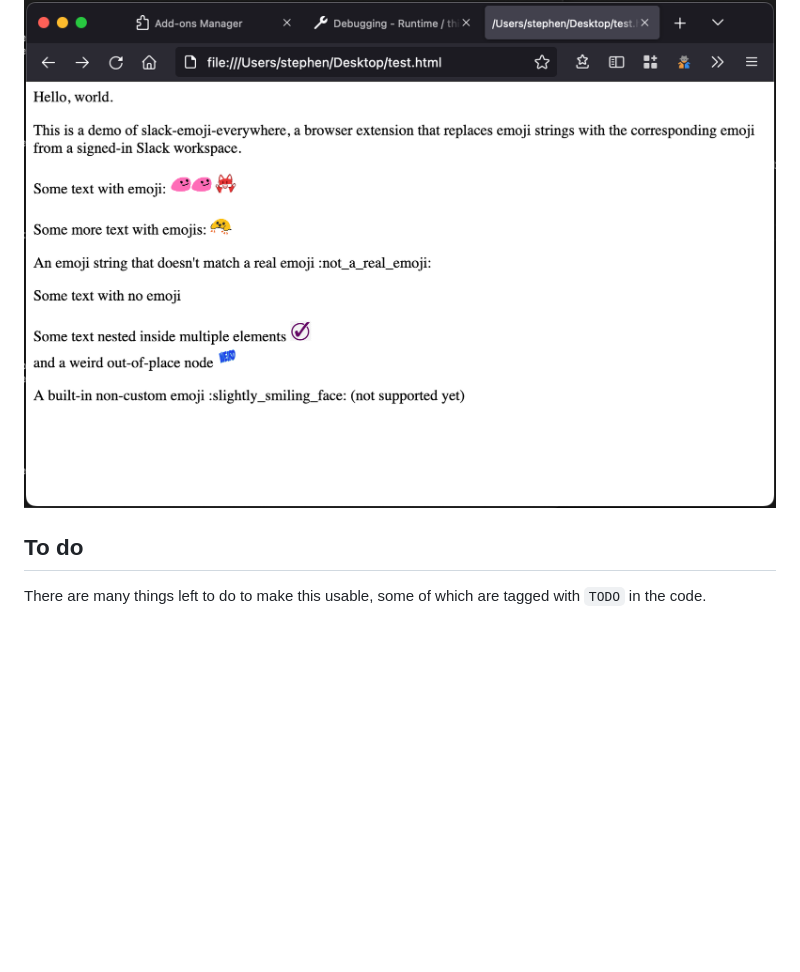
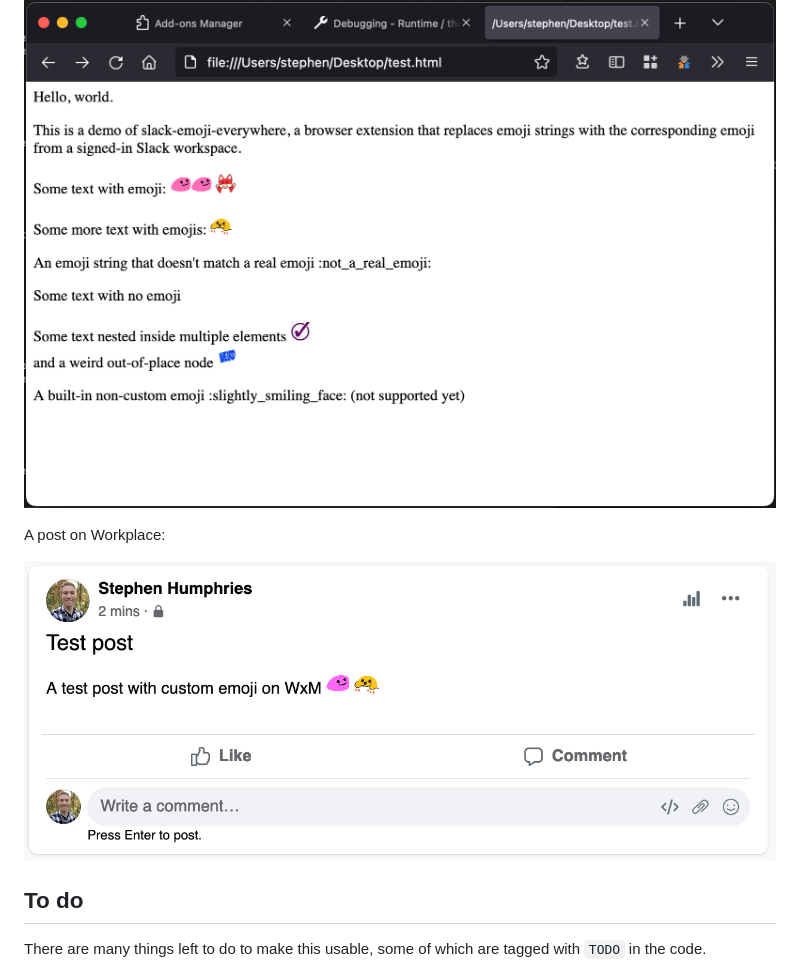
Before and after one commit to sjahu/slack-emoji-everywhere, a Markdown page: README.md, the part around the change. Rendered like a GitHub page; pictures changed too: demo2.png (added); blank space fills up the shorter version.

Commit message:
Add second demo image

```diff
--- a/README.md
+++ b/README.md
@@ -44,6 +44,10 @@ becomes...
 
 ![](demo.png)
 
+A post on Workplace:
+
+![](demo2.png)
+
 ## To do
 
 There are many things left to do to make this usable, some of which are tagged with `TODO` in the code.
```
